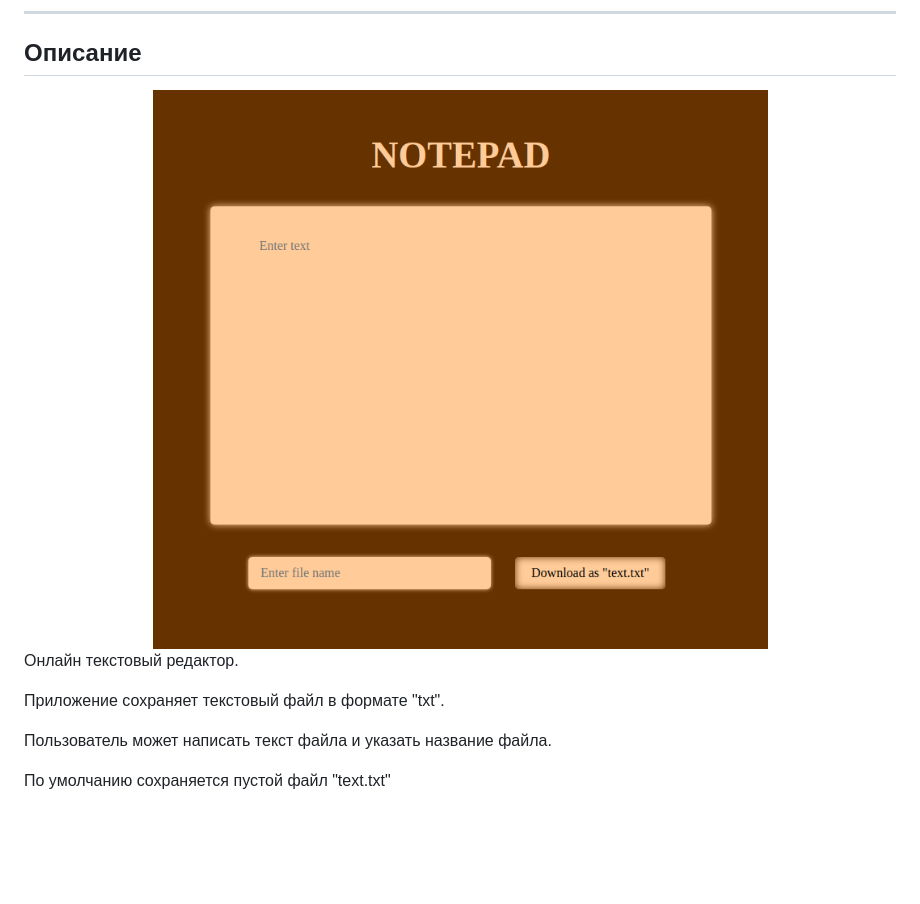
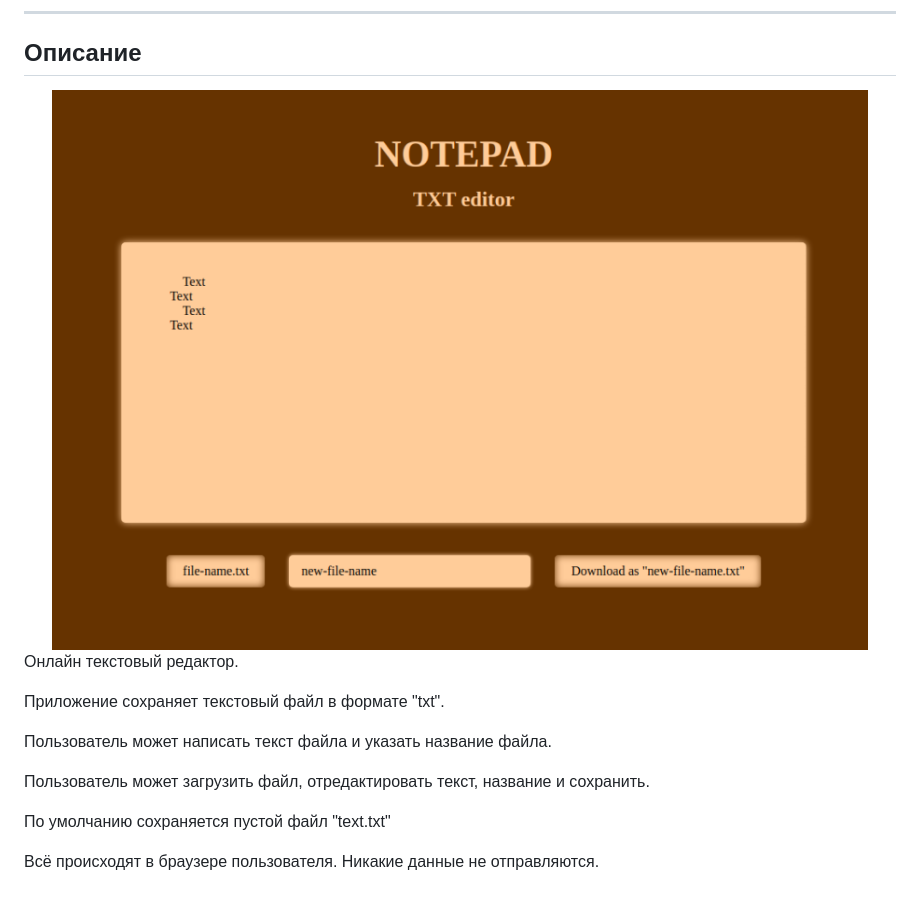
Before and after one commit to Sergey-Maxim0v/Notepad, a Markdown page: README.md, the part around the change. Rendered like a GitHub page; pictures changed too: readmeImage.png; blank space fills up the shorter version.

```diff
--- a/README.md
+++ b/README.md
@@ -24,4 +24,8 @@
 
 Пользователь может написать  текст файла и указать название файла.
 
+Пользователь может загрузить файл, отредактировать текст, название и сохранить.
+
 По умолчанию сохраняется пустой файл "text.txt"
+
+Всё происходят в браузере пользователя. Никакие данные не отправляются.
```
